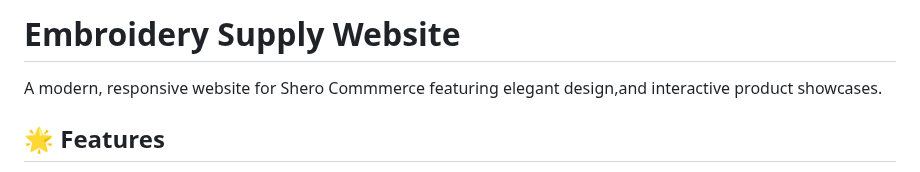
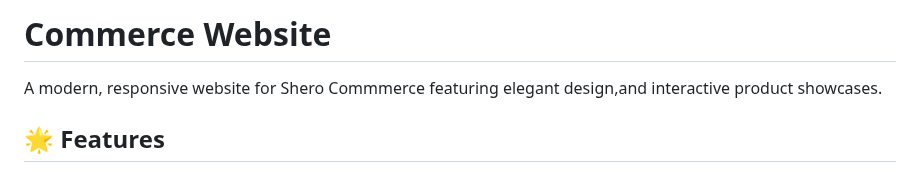
Before and after one commit to elsatafani/shero-commerce, a Markdown page: README.md, the part around one of its changes. GitHub-like rendering.

```diff
--- a/README.md
+++ b/README.md
@@ -1,4 +1,4 @@
-# Embroidery Supply Website
+# Commerce Website
 
 A modern, responsive website for Shero Commmerce featuring elegant design,and interactive product showcases.
 
```
Also changed, not shown: other parts of README.md (+0 -1 lines).
